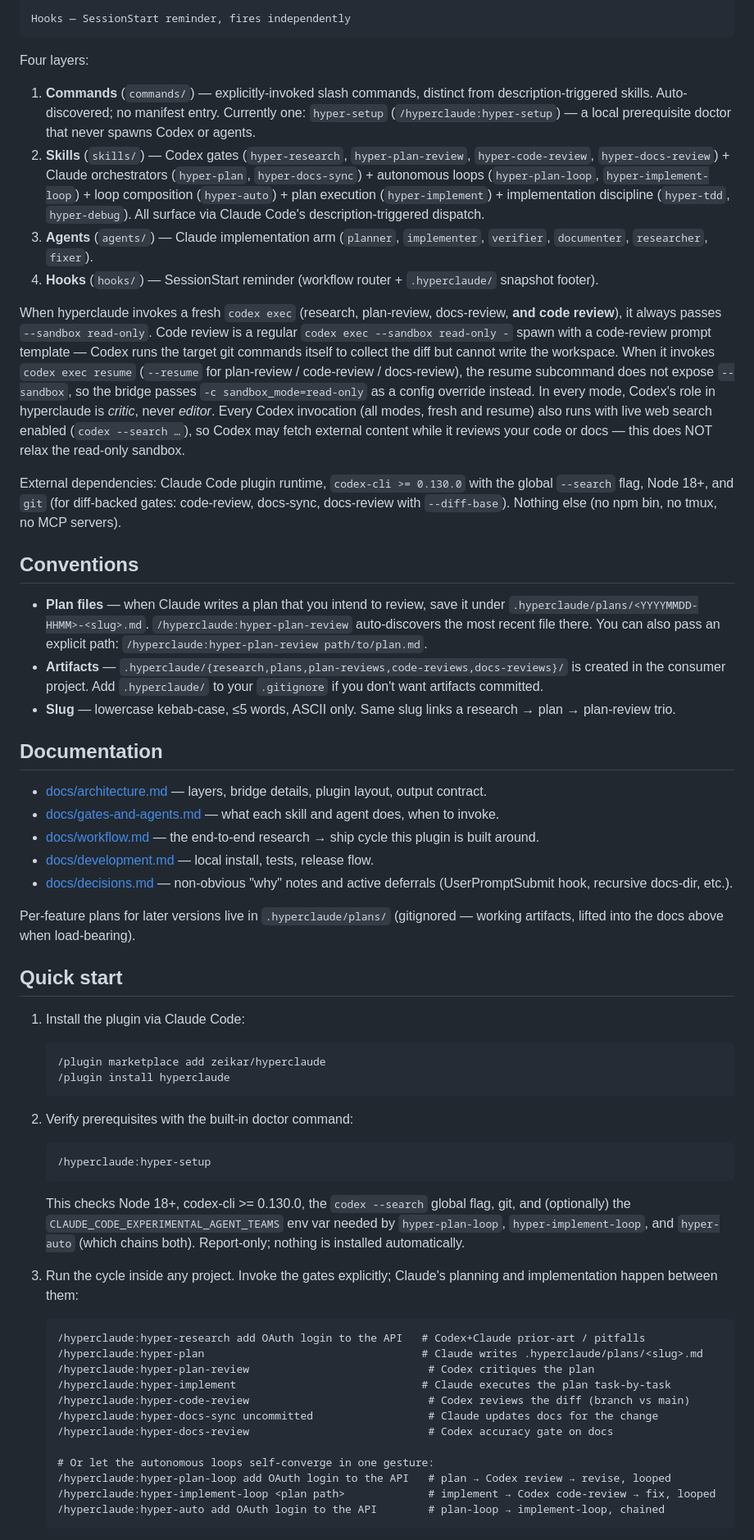
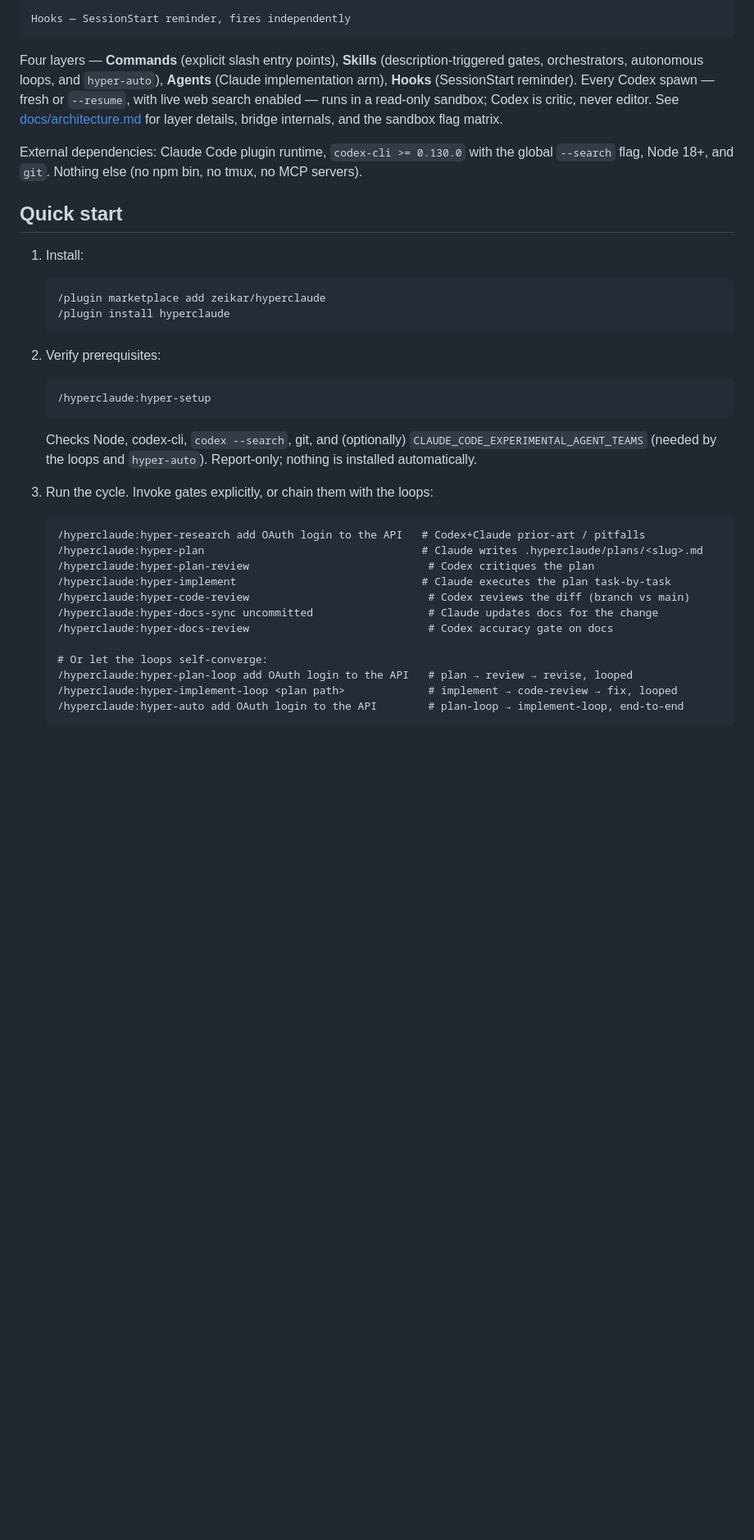
Before and after one commit to zeikar/hyperclaude, a Markdown page: README.md, the part around one of its changes. Shown at 82% size. Drawn GitHub-style; blank space fills up the shorter version.

Commit message:
docs(readme): trim and add hyper-auto section
Compress Architecture layer list, drop redundant Status/Conventions
sections, and add a "Full automation: hyper-auto" section after
"The cycle" to surface the loop composition. 143 → 129 lines.

````diff
--- a/README.md
+++ b/README.md
@@ -52,51 +60,28 @@ hyper-setup   gates + orchestr.   planner / implementer
 Hooks — SessionStart reminder, fires independently
 ```
 
-Four layers:
+Four layers — **Commands** (explicit slash entry points), **Skills** (description-triggered gates, orchestrators, autonomous loops, and `hyper-auto`), **Agents** (Claude implementation arm), **Hooks** (SessionStart reminder). Every Codex spawn — fresh or `--resume`, with live web search enabled — runs in a read-only sandbox; Codex is critic, never editor. See [docs/architecture.md](docs/architecture.md) for layer details, bridge internals, and the sandbox flag matrix.
 
-1. **Commands** (`commands/`) — explicitly-invoked slash commands, distinct from description-triggered skills. Auto-discovered; no manifest entry. Currently one: `hyper-setup` (`/hyperclaude:hyper-setup`) — a local prerequisite doctor that never spawns Codex or agents.
-2. **Skills** (`skills/`) — Codex gates (`hyper-research`, `hyper-plan-review`, `hyper-code-review`, `hyper-docs-review`) + Claude orchestrators (`hyper-plan`, `hyper-docs-sync`) + autonomous loops (`hyper-plan-loop`, `hyper-implement-loop`) + loop composition (`hyper-auto`) + plan execution (`hyper-implement`) + implementation discipline (`hyper-tdd`, `hyper-debug`). All surface via Claude Code's description-triggered dispatch.
-3. **Agents** (`agents/`) — Claude implementation arm (`planner`, `implementer`, `verifier`, `documenter`, `researcher`, `fixer`).
-4. **Hooks** (`hooks/`) — SessionStart reminder (workflow router + `.hyperclaude/` snapshot footer).
-
-When hyperclaude invokes a fresh `codex exec` (research, plan-review, docs-review, **and code review**), it always passes `--sandbox read-only`. Code review is a regular `codex exec --sandbox read-only -` spawn with a code-review prompt template — Codex runs the target git commands itself to collect the diff but cannot write the workspace. When it invokes `codex exec resume` (`--resume` for plan-review / code-review / docs-review), the resume subcommand does not expose `--sandbox`, so the bridge passes `-c sandbox_mode=read-only` as a config override instead. In every mode, Codex's role in hyperclaude is *critic*, never *editor*. Every Codex invocation (all modes, fresh and resume) also runs with live web search enabled (`codex --search …`), so Codex may fetch external content while it reviews your code or docs — this does NOT relax the read-only sandbox.
-
-External dependencies: Claude Code plugin runtime, `codex-cli >= 0.130.0` with the global `--search` flag, Node 18+, and `git` (for diff-backed gates: code-review, docs-sync, docs-review with `--diff-base`). Nothing else (no npm bin, no tmux, no MCP servers).
-
-## Conventions
-
-- **Plan files** — when Claude writes a plan that you intend to review, save it under `.hyperclaude/plans/<YYYYMMDD-HHMM>-<slug>.md`. `/hyperclaude:hyper-plan-review` auto-discovers the most recent file there. You can also pass an explicit path: `/hyperclaude:hyper-plan-review path/to/plan.md`.
-- **Artifacts** — `.hyperclaude/{research,plans,plan-reviews,code-reviews,docs-reviews}/` is created in the consumer project. Add `.hyperclaude/` to your `.gitignore` if you don't want artifacts committed.
-- **Slug** — lowercase kebab-case, ≤5 words, ASCII only. Same slug links a research → plan → plan-review trio.
-
-## Documentation
-
-- [docs/architecture.md](docs/architecture.md) — layers, bridge details, plugin layout, output contract.
-- [docs/gates-and-agents.md](docs/gates-and-agents.md) — what each skill and agent does, when to invoke.
-- [docs/workflow.md](docs/workflow.md) — the end-to-end research → ship cycle this plugin is built around.
-- [docs/development.md](docs/development.md) — local install, tests, release flow.
-- [docs/decisions.md](docs/decisions.md) — non-obvious "why" notes and active deferrals (UserPromptSubmit hook, recursive docs-dir, etc.).
-
-Per-feature plans for later versions live in `.hyperclaude/plans/` (gitignored — working artifacts, lifted into the docs above when load-bearing).
+External dependencies: Claude Code plugin runtime, `codex-cli >= 0.130.0` with the global `--search` flag, Node 18+, and `git`. Nothing else (no npm bin, no tmux, no MCP servers).
 
 ## Quick start
 
-1. Install the plugin via Claude Code:
+1. Install:
 
    ```bash
    /plugin marketplace add zeikar/hyperclaude
    /plugin install hyperclaude
    ```
 
-2. Verify prerequisites with the built-in doctor command:
+2. Verify prerequisites:
 
    ```text
    /hyperclaude:hyper-setup
    ```
 
-   This checks Node 18+, codex-cli >= 0.130.0, the `codex --search` global flag, git, and (optionally) the `CLAUDE_CODE_EXPERIMENTAL_AGENT_TEAMS` env var needed by `hyper-plan-loop`, `hyper-implement-loop`, and `hyper-auto` (which chains both). Report-only; nothing is installed automatically.
+   Checks Node, codex-cli, `codex --search`, git, and (optionally) `CLAUDE_CODE_EXPERIMENTAL_AGENT_TEAMS` (needed by the loops and `hyper-auto`). Report-only; nothing is installed automatically.
 
-3. Run the cycle inside any project. Invoke the gates explicitly; Claude's planning and implementation happen between them:
+3. Run the cycle. Invoke gates explicitly, or chain them with the loops:
 
    ```text
    /hyperclaude:hyper-research add OAuth login to the API   # Codex+Claude prior-art / pitfalls
@@ -107,9 +92,9 @@ Per-feature plans for later versions live in `.hyperclaude/plans/` (gitignored
    /hyperclaude:hyper-docs-sync uncommitted                  # Claude updates docs for the change
    /hyperclaude:hyper-docs-review                            # Codex accuracy gate on docs
 
-   # Or let the autonomous loops self-converge in one gesture:
-   /hyperclaude:hyper-plan-loop add OAuth login to the API   # plan → Codex review → revise, looped
-   /hyperclaude:hyper-implement-loop <plan path>             # implement → Codex code-review → fix, looped
-   /hyperclaude:hyper-auto add OAuth login to the API        # plan-loop → implement-loop, chained
+   # Or let the loops self-converge:
+   /hyperclaude:hyper-plan-loop add OAuth login to the API   # plan → review → revise, looped
+   /hyperclaude:hyper-implement-loop <plan path>             # implement → code-review → fix, looped
+   /hyperclaude:hyper-auto add OAuth login to the API        # plan-loop → implement-loop, end-to-end
    ```
 
````
Also changed, not shown: other parts of README.md (+18 -8 lines).
